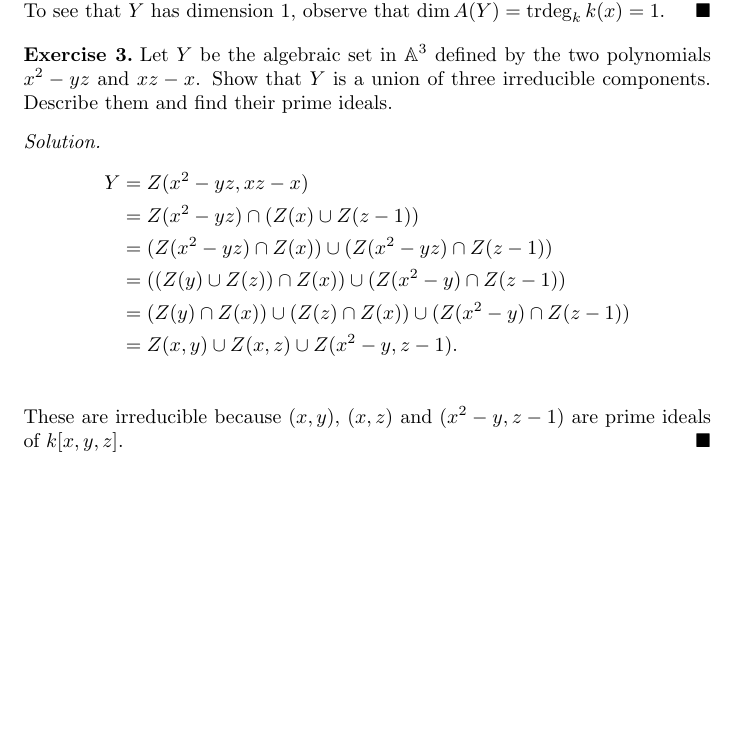
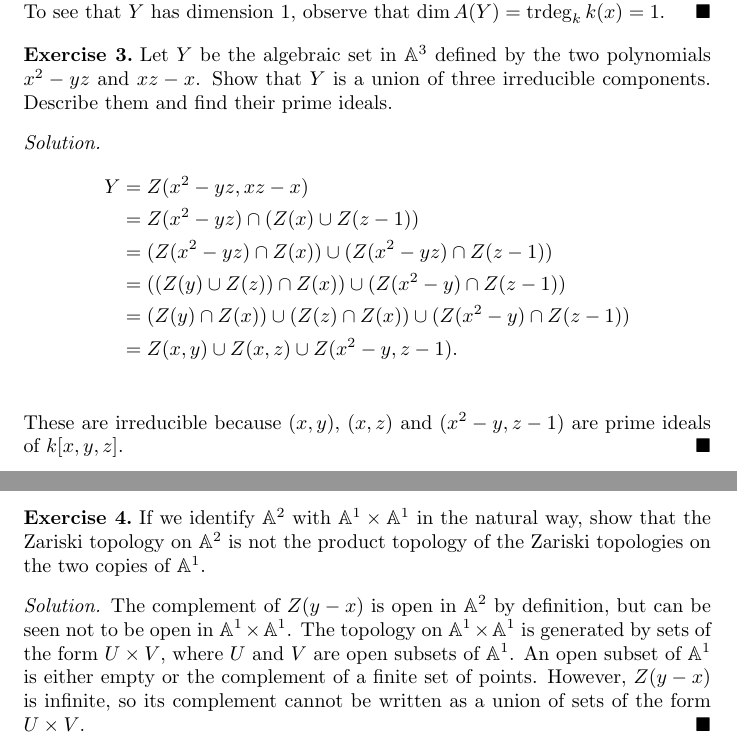
Before and after one commit to akshaypopat/Latex, a LaTeX problem sheet (Algebraic Geometry/Exercises/Hartshorne/affine_varieties.tex): part of the page before the commit and two parts of pages 1 and 2 of 2 after it, the two joined at a grey line, cut so that both start at the same text, the shorter picture padded with empty space. Compiled offline with pdfLaTeX.

Commit message:
added exercise 1.1.4

```diff
--- a/Algebraic Geometry/Exercises/Hartshorne/affine_varieties.tex
+++ b/Algebraic Geometry/Exercises/Hartshorne/affine_varieties.tex
@@ -36,4 +36,11 @@
     \end{align*}
     These are irreducible because $(x,y)$, $(x,z)$ and $(x^2 - y, z - 1)$ are prime ideals of $k[x,y,z]$.
   \end{proof}
+
+  \begin{exercise}
+    If we identify $\mathbb{A}^2$ with $\mathbb{A}^1 \times \mathbb{A}^1$ in the natural way, show that the Zariski topology on $\mathbb{A}^2$ is not the product topology of the Zariski topologies on the two copies of $\mathbb{A}^1$.
+  \end{exercise}
+  \begin{proof}
+    The complement of $Z(y - x)$ is open in $\mathbb{A}^2$ by definition, but can be seen not to be open in $\mathbb{A}^1 \times \mathbb{A}^1$. The topology on $\mathbb{A}^1 \times \mathbb{A}^1$ is generated by sets of the form $U \times V$, where $U$ and $V$ are open subsets of $\mathbb{A}^1$. An open subset of $\mathbb{A}^1$ is either empty or the complement of a finite set of points. However, $Z(y - x)$ is infinite, so its complement cannot be written as a union of sets of the form $U \times V$.
+  \end{proof}
 \end{document}
```
Also changed, not shown: Algebraic Geometry/Exercises/main.pdf.
